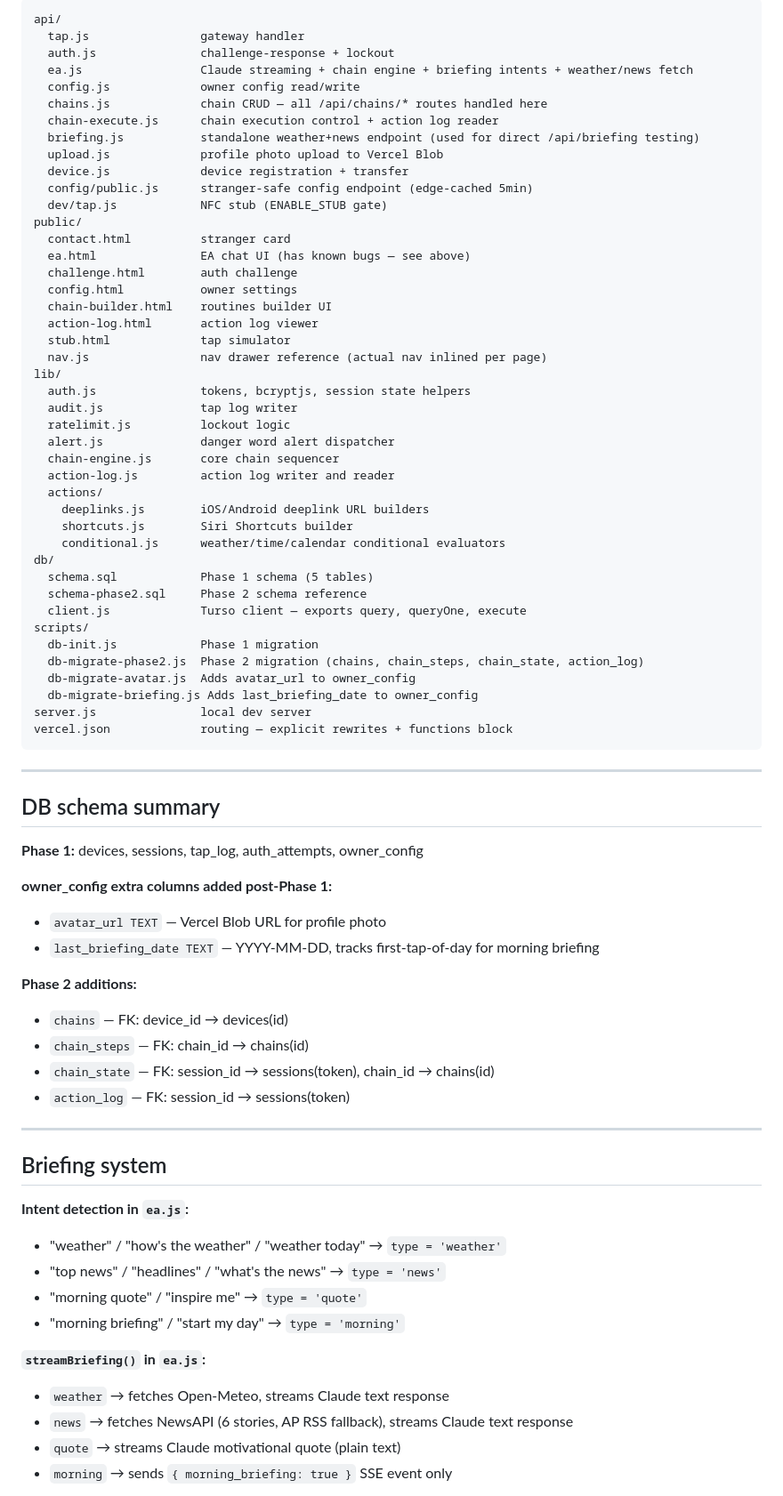
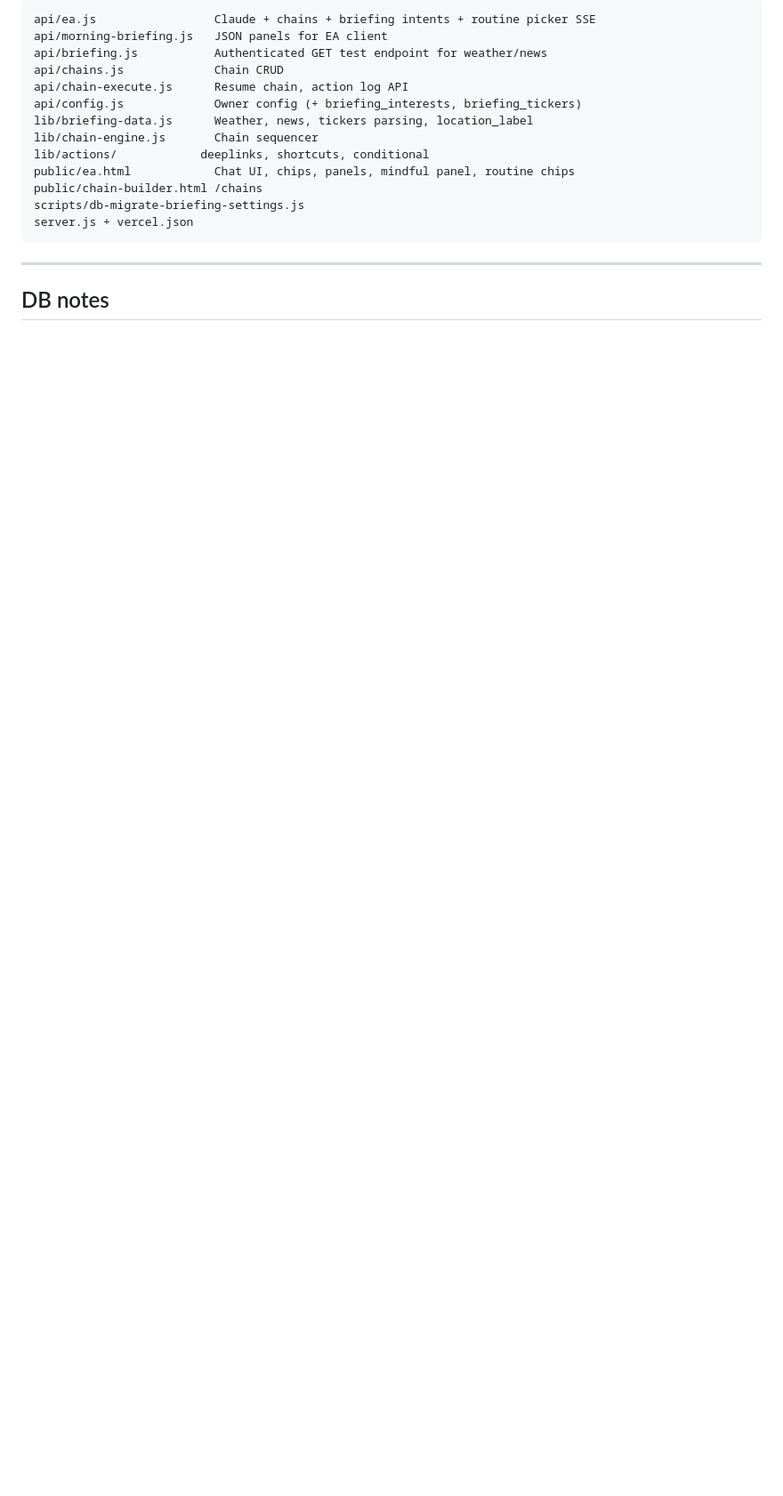
Before and after one commit to lagr8dane/ea-watch, a Markdown page: HANDOFF.md, the part around one of its changes. Shown at 89% size. Rendered like a GitHub page; blank space fills up the shorter version.

````diff
--- a/HANDOFF.md
+++ b/HANDOFF.md
@@ -124,79 +79,21 @@ node --env-file=.env server.js
 
 ```
-api/
-  tap.js                gateway handler
-  auth.js               challenge-response + lockout
-  ea.js                 Claude streaming + chain engine + briefing intents + weather/news fetch
-  config.js             owner config read/write
-  chains.js             chain CRUD — all /api/chains/* routes handled here
-  chain-execute.js      chain execution control + action log reader
-  briefing.js           standalone weather+news endpoint (used for direct /api/briefing testing)
-  upload.js             profile photo upload to Vercel Blob
-  device.js             device registration + transfer
-  config/public.js      stranger-safe config endpoint (edge-cached 5min)
-  dev/tap.js            NFC stub (ENABLE_STUB gate)
-public/
-  contact.html          stranger card
-  ea.html               EA chat UI (has known bugs — see above)
-  challenge.html        auth challenge
-  config.html           owner settings
-  chain-builder.html    routines builder UI
-  action-log.html       action log viewer
-  stub.html             tap simulator
-  nav.js                nav drawer reference (actual nav inlined per page)
-lib/
-  auth.js               tokens, bcryptjs, session state helpers
-  audit.js              tap log writer
-  ratelimit.js          lockout logic
-  alert.js              danger word alert dispatcher
-  chain-engine.js       core chain sequencer
-  action-log.js         action log writer and reader
-  actions/
-    deeplinks.js        iOS/Android deeplink URL builders
-    shortcuts.js        Siri Shortcuts builder
-    conditional.js      weather/time/calendar conditional evaluators
-db/
-  schema.sql            Phase 1 schema (5 tables)
-  schema-phase2.sql     Phase 2 schema reference
-  client.js             Turso client — exports query, queryOne, execute
-scripts/
-  db-init.js            Phase 1 migration
-  db-migrate-phase2.js  Phase 2 migration (chains, chain_steps, chain_state, action_log)
-  db-migrate-avatar.js  Adds avatar_url to owner_config
-  db-migrate-briefing.js Adds last_briefing_date to owner_config
-server.js               local dev server
-vercel.json             routing — explicit rewrites + functions block
+api/ea.js                 Claude + chains + briefing intents + routine picker SSE
+api/morning-briefing.js   JSON panels for EA client
+api/briefing.js           Authenticated GET test endpoint for weather/news
+api/chains.js             Chain CRUD
+api/chain-execute.js      Resume chain, action log API
+api/config.js             Owner config (+ briefing_interests, briefing_tickers)
+lib/briefing-data.js      Weather, news, tickers parsing, location_label
+lib/chain-engine.js       Chain sequencer
+lib/actions/            deeplinks, shortcuts, conditional
+public/ea.html            Chat UI, chips, panels, mindful panel, routine chips
+public/chain-builder.html /chains
+scripts/db-migrate-briefing-settings.js
+server.js + vercel.json
 ```
 
 ---
 
-## DB schema summary
+## DB notes
 
-**Phase 1:** devices, sessions, tap_log, auth_attempts, owner_config
-
-**owner_config extra columns added post-Phase 1:**
-- `avatar_url TEXT` — Vercel Blob URL for profile photo
-- `last_briefing_date TEXT` — YYYY-MM-DD, tracks first-tap-of-day for morning briefing
-
-**Phase 2 additions:**
-- `chains` — FK: device_id → devices(id)
-- `chain_steps` — FK: chain_id → chains(id)
-- `chain_state` — FK: session_id → sessions(token), chain_id → chains(id)
-- `action_log` — FK: session_id → sessions(token)
-
----
-
-## Briefing system
-
-**Intent detection in `ea.js`:**
-- "weather" / "how's the weather" / "weather today" → `type = 'weather'`
-- "top news" / "headlines" / "what's the news" → `type = 'news'`
-- "morning quote" / "inspire me" → `type = 'quote'`
-- "morning briefing" / "start my day" → `type = 'morning'`
-
-**`streamBriefing()` in `ea.js`:**
-- `weather` → fetches Open-Meteo, streams Claude text response
-- `news` → fetches NewsAPI (6 stories, AP RSS fallback), streams Claude text response
-- `quote` → streams Claude motivational quote (plain text)
-- `morning` → sends `{ morning_briefing: true }` SSE event only
-
````
Also changed, not shown: other parts of HANDOFF.md (+47 -116 lines), README.md (+43 -59 lines).
